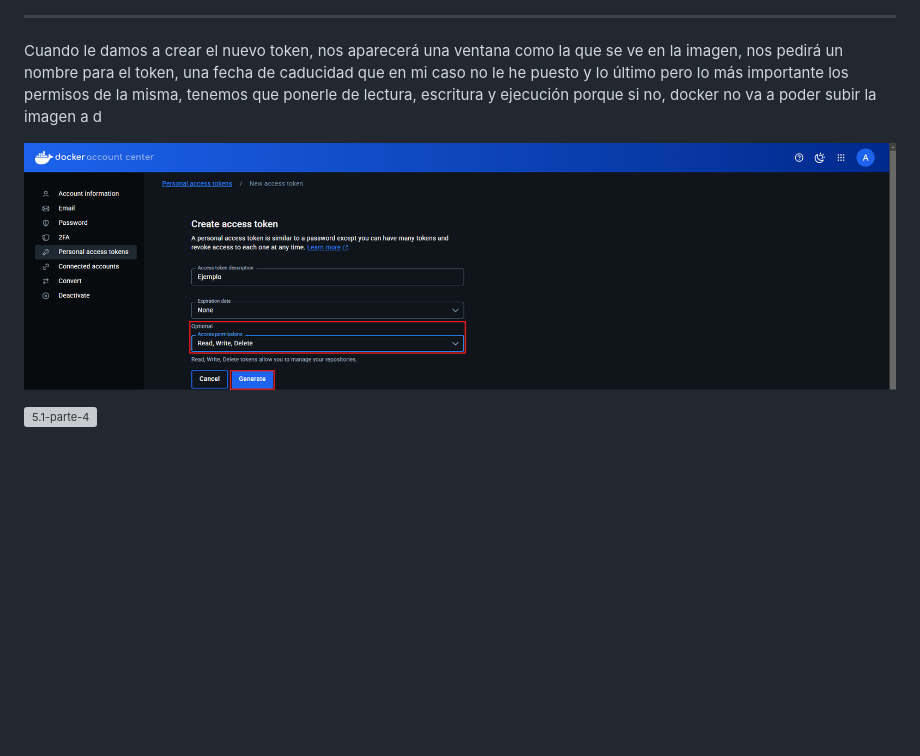
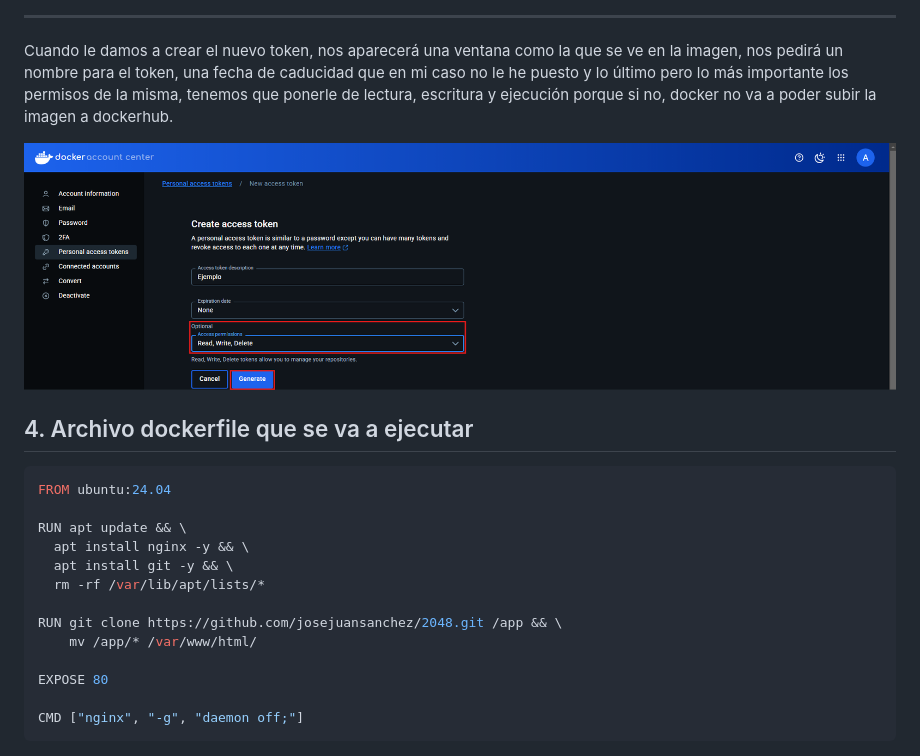
Before and after one commit to AlexRL0/Practica-IAW-5.4, a Markdown page: README.md, the part around one of its changes. Rendered like a GitHub page; blank space fills up the shorter version; grey boxes are pictures that could not be loaded.

````diff
--- a/README.md
+++ b/README.md
@@ -30,8 +30,25 @@ vamos por pasos, lo primero es inicar sesión en dockerhub con la cuenta de gith
 
 ---
 
-Cuando le damos a crear el nuevo token, nos aparecerá una ventana como la que se ve en la imagen, nos pedirá un nombre para el token, una fecha de caducidad que en mi caso no le he puesto y lo último pero lo más importante los permisos de la misma, tenemos que ponerle de lectura, escritura y ejecución porque si no, docker no va a poder subir la imagen a d
+Cuando le damos a crear el nuevo token, nos aparecerá una ventana como la que se ve en la imagen, nos pedirá un nombre para el token, una fecha de caducidad que en mi caso no le he puesto y lo último pero lo más importante los permisos de la misma, tenemos que ponerle de lectura, escritura y ejecución porque si no, docker no va a poder subir la imagen a dockerhub.
 
 ![5.1-parte-3](imagenes/docker-files-5.4-parte3.png)
 
-![5.1-parte-4](imagenes/docker-compose-5.1-parte3.png)
+## 4. Archivo dockerfile que se va a ejecutar
+
+```bash
+FROM ubuntu:24.04
+
+RUN apt update && \
+  apt install nginx -y && \
+  apt install git -y && \
+  rm -rf /var/lib/apt/lists/*
+
+RUN git clone https://github.com/josejuansanchez/2048.git /app && \
+    mv /app/* /var/www/html/
+
+EXPOSE 80
+
+CMD ["nginx", "-g", "daemon off;"]
+```
+
````
Also changed, not shown: other parts of README.md (+164 -0 lines), imagenes/docker-files-5.4-parte4.png (added).
